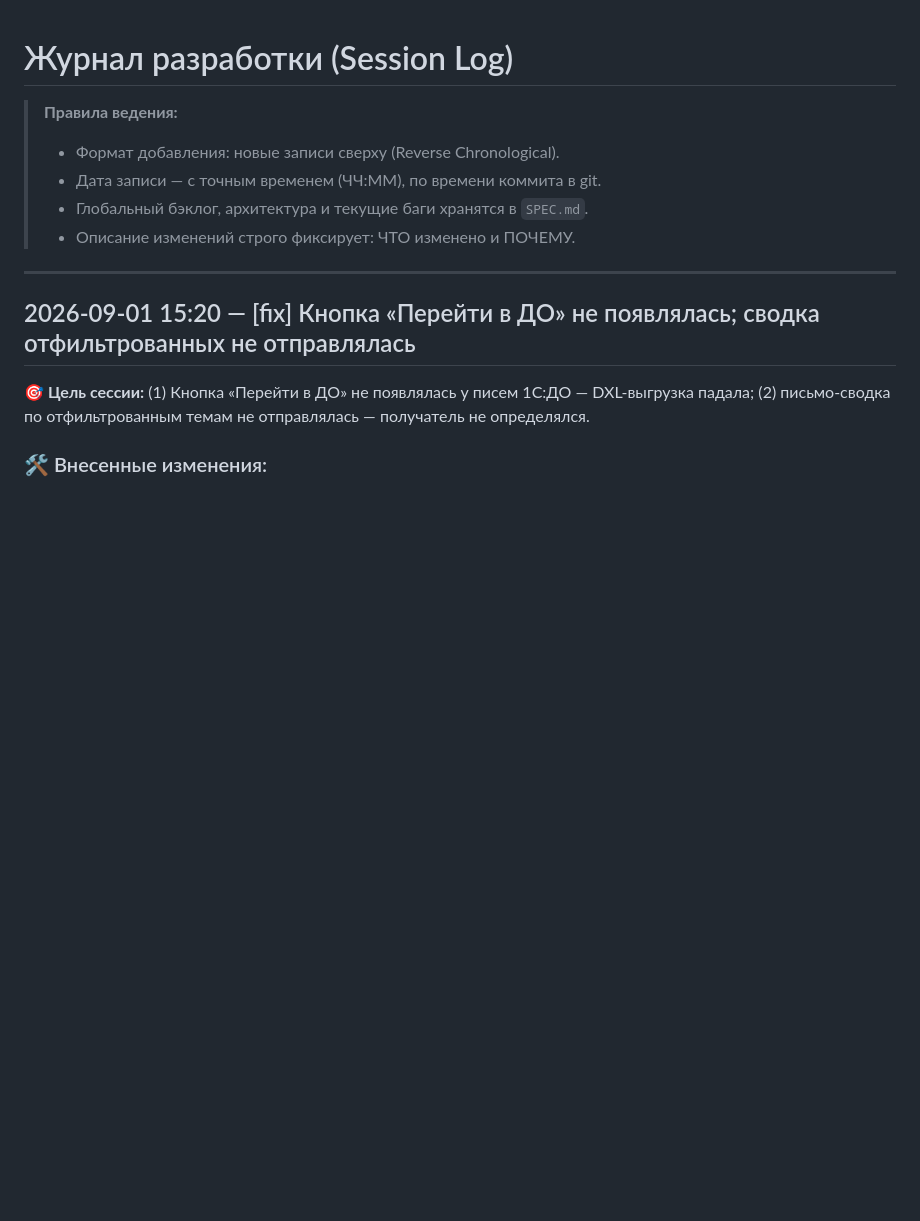
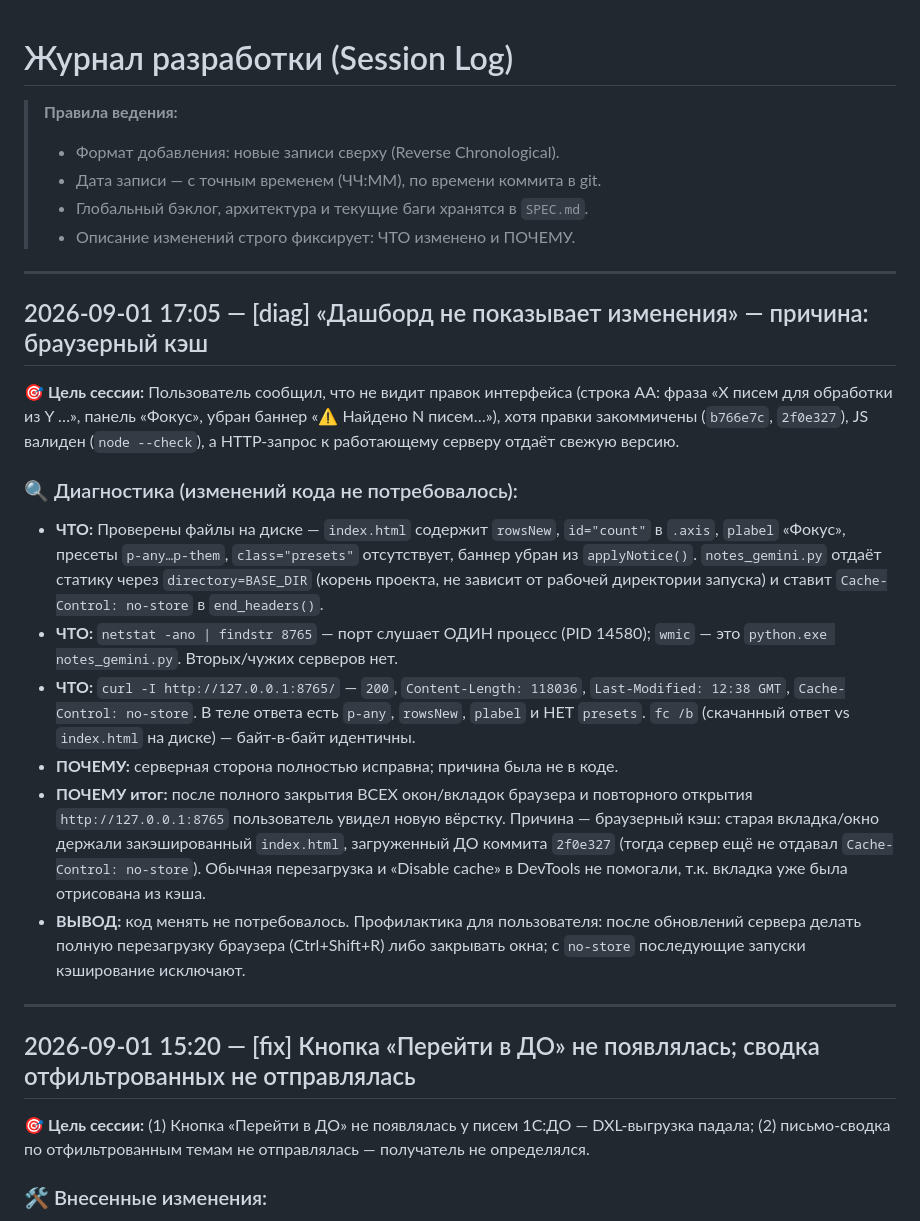
Before and after one commit to soldatovde1979-ai/LOTUS, a Markdown page: docs/log.md, the part around the change. GitHub-like rendering; blank space fills up the shorter version.

Commit message:
[diag] «Дашборд не показывает изменения» - причина: браузерный кэш (запись в docs/log.md)

```diff
--- a/docs/log.md
+++ b/docs/log.md
@@ -5,6 +5,20 @@
 > - Дата записи — с точным временем (ЧЧ:ММ), по времени коммита в git.
 > - Глобальный бэклог, архитектура и текущие баги хранятся в `SPEC.md`.
 > - Описание изменений строго фиксирует: ЧТО изменено и ПОЧЕМУ.
+
+---
+
+## 2026-09-01 17:05 — [diag] «Дашборд не показывает изменения» — причина: браузерный кэш
+
+**🎯 Цель сессии:** Пользователь сообщил, что не видит правок интерфейса (строка АА: фраза «X писем для обработки из Y …», панель «Фокус», убран баннер «⚠ Найдено N писем…»), хотя правки закоммичены (`b766e7c`, `2f0e327`), JS валиден (`node --check`), а HTTP-запрос к работающему серверу отдаёт свежую версию.
+
+### 🔍 Диагностика (изменений кода не потребовалось):
+- **ЧТО:** Проверены файлы на диске — `index.html` содержит `rowsNew`, `id="count"` в `.axis`, `plabel` «Фокус», пресеты `p-any…p-them`, `class="presets"` отсутствует, баннер убран из `applyNotice()`. `notes_gemini.py` отдаёт статику через `directory=BASE_DIR` (корень проекта, не зависит от рабочей директории запуска) и ставит `Cache-Control: no-store` в `end_headers()`.
+- **ЧТО:** `netstat -ano | findstr 8765` — порт слушает ОДИН процесс (PID 14580); `wmic` — это `python.exe notes_gemini.py`. Вторых/чужих серверов нет.
+- **ЧТО:** `curl -I http://127.0.0.1:8765/` — `200`, `Content-Length: 118036`, `Last-Modified: 12:38 GMT`, `Cache-Control: no-store`. В теле ответа есть `p-any`, `rowsNew`, `plabel` и НЕТ `presets`. `fc /b` (скачанный ответ vs `index.html` на диске) — байт-в-байт идентичны.
+- **ПОЧЕМУ:** серверная сторона полностью исправна; причина была не в коде.
+- **ПОЧЕМУ итог:** после полного закрытия ВСЕХ окон/вкладок браузера и повторного открытия `http://127.0.0.1:8765` пользователь увидел новую вёрстку. Причина — браузерный кэш: старая вкладка/окно держали закэшированный `index.html`, загруженный ДО коммита `2f0e327` (тогда сервер ещё не отдавал `Cache-Control: no-store`). Обычная перезагрузка и «Disable cache» в DevTools не помогали, т.к. вкладка уже была отрисована из кэша.
+- **ВЫВОД:** код менять не потребовалось. Профилактика для пользователя: после обновлений сервера делать полную перезагрузку браузера (Ctrl+Shift+R) либо закрывать окна; с `no-store` последующие запуски кэширование исключают.
 
 ---
 
```
